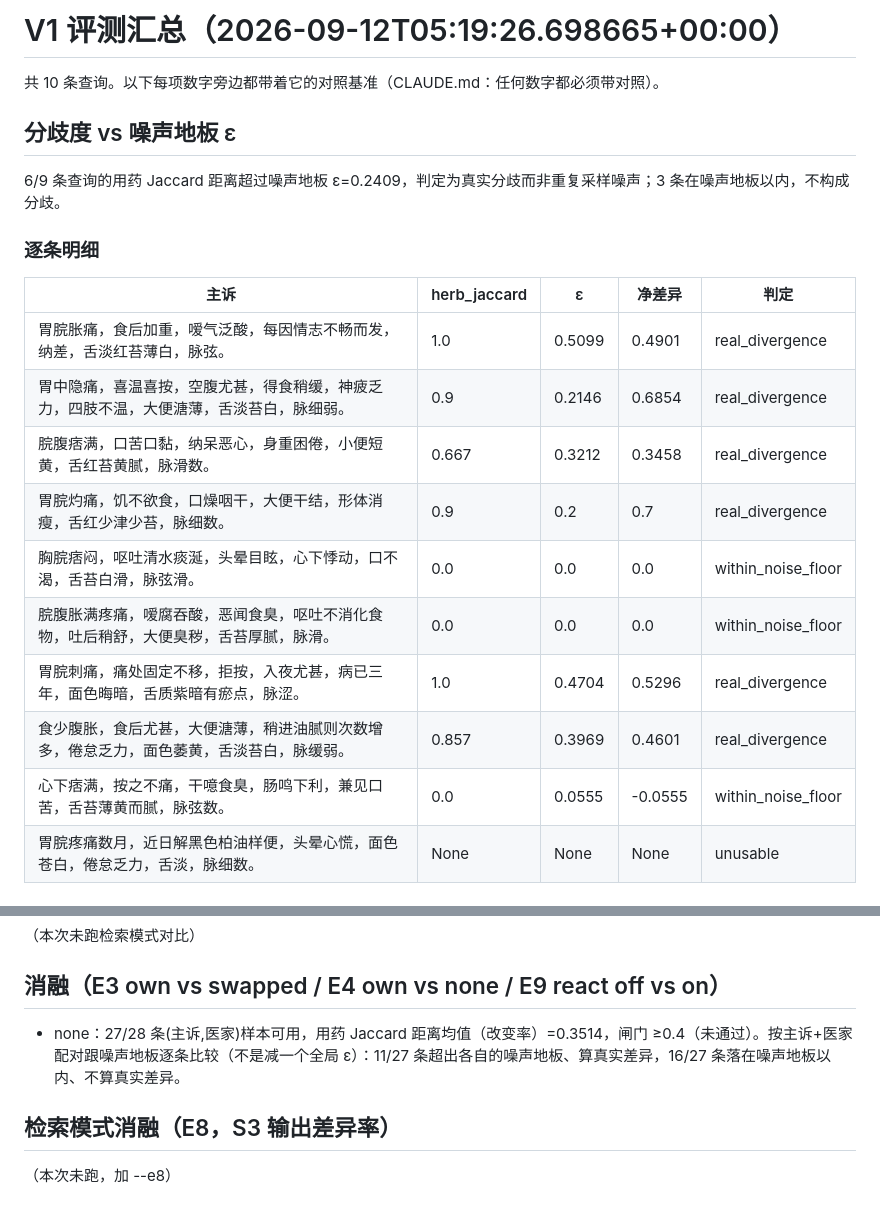
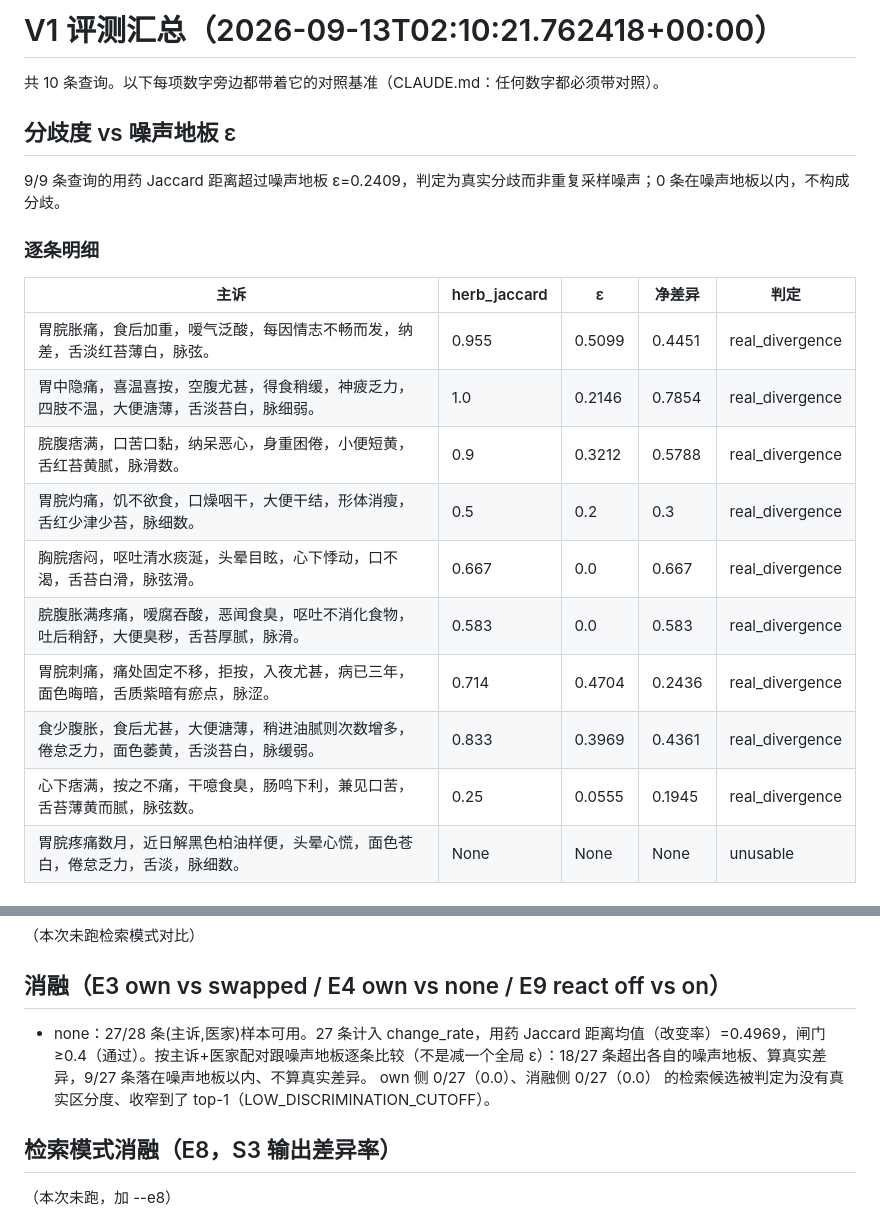
Before and after one commit to IntheFesh/TCM-demo-implementation, a Markdown page: eval/report_e4.md, 2 parts joined by grey strips. GitHub-like rendering.

```diff
--- a/eval/report_e4.md
+++ b/eval/report_e4.md
@@ -1,22 +1,22 @@
-# V1 评测汇总（2026-09-12T05:19:26.698665+00:00）
+# V1 评测汇总（2026-09-13T02:10:21.762418+00:00）
 
 共 10 条查询。以下每项数字旁边都带着它的对照基准（CLAUDE.md：任何数字都必须带对照）。
 
 ## 分歧度 vs 噪声地板 ε
-6/9 条查询的用药 Jaccard 距离超过噪声地板 ε=0.2409，判定为真实分歧而非重复采样噪声；3 条在噪声地板以内，不构成分歧。
+9/9 条查询的用药 Jaccard 距离超过噪声地板 ε=0.2409，判定为真实分歧而非重复采样噪声；0 条在噪声地板以内，不构成分歧。
 
 ### 逐条明细
 | 主诉 | herb_jaccard | ε | 净差异 | 判定 |
 | --- | --- | --- | --- | --- |
-| 胃脘胀痛，食后加重，嗳气泛酸，每因情志不畅而发，纳差，舌淡红苔薄白，脉弦。 | 1.0 | 0.5099 | 0.4901 | real_divergence |
-| 胃中隐痛，喜温喜按，空腹尤甚，得食稍缓，神疲乏力，四肢不温，大便溏薄，舌淡苔白，脉细弱。 | 0.9 | 0.2146 | 0.6854 | real_divergence |
-| 脘腹痞满，口苦口黏，纳呆恶心，身重困倦，小便短黄，舌红苔黄腻，脉滑数。 | 0.667 | 0.3212 | 0.3458 | real_divergence |
-| 胃脘灼痛，饥不欲食，口燥咽干，大便干结，形体消瘦，舌红少津少苔，脉细数。 | 0.9 | 0.2 | 0.7 | real_divergence |
-| 胸脘痞闷，呕吐清水痰涎，头晕目眩，心下悸动，口不渴，舌苔白滑，脉弦滑。 | 0.0 | 0.0 | 0.0 | within_noise_floor |
-| 脘腹胀满疼痛，嗳腐吞酸，恶闻食臭，呕吐不消化食物，吐后稍舒，大便臭秽，舌苔厚腻，脉滑。 | 0.0 | 0.0 | 0.0 | within_noise_floor |
-| 胃脘刺痛，痛处固定不移，拒按，入夜尤甚，病已三年，面色晦暗，舌质紫暗有瘀点，脉涩。 | 1.0 | 0.4704 | 0.5296 | real_divergence |
-| 食少腹胀，食后尤甚，大便溏薄，稍进油腻则次数增多，倦怠乏力，面色萎黄，舌淡苔白，脉缓弱。 | 0.857 | 0.3969 | 0.4601 | real_divergence |
-| 心下痞满，按之不痛，干噫食臭，肠鸣下利，兼见口苦，舌苔薄黄而腻，脉弦数。 | 0.0 | 0.0555 | -0.0555 | within_noise_floor |
+| 胃脘胀痛，食后加重，嗳气泛酸，每因情志不畅而发，纳差，舌淡红苔薄白，脉弦。 | 0.955 | 0.5099 | 0.4451 | real_divergence |
+| 胃中隐痛，喜温喜按，空腹尤甚，得食稍缓，神疲乏力，四肢不温，大便溏薄，舌淡苔白，脉细弱。 | 1.0 | 0.2146 | 0.7854 | real_divergence |
+| 脘腹痞满，口苦口黏，纳呆恶心，身重困倦，小便短黄，舌红苔黄腻，脉滑数。 | 0.9 | 0.3212 | 0.5788 | real_divergence |
+| 胃脘灼痛，饥不欲食，口燥咽干，大便干结，形体消瘦，舌红少津少苔，脉细数。 | 0.5 | 0.2 | 0.3 | real_divergence |
+| 胸脘痞闷，呕吐清水痰涎，头晕目眩，心下悸动，口不渴，舌苔白滑，脉弦滑。 | 0.667 | 0.0 | 0.667 | real_divergence |
+| 脘腹胀满疼痛，嗳腐吞酸，恶闻食臭，呕吐不消化食物，吐后稍舒，大便臭秽，舌苔厚腻，脉滑。 | 0.583 | 0.0 | 0.583 | real_divergence |
+| 胃脘刺痛，痛处固定不移，拒按，入夜尤甚，病已三年，面色晦暗，舌质紫暗有瘀点，脉涩。 | 0.714 | 0.4704 | 0.2436 | real_divergence |
+| 食少腹胀，食后尤甚，大便溏薄，稍进油腻则次数增多，倦怠乏力，面色萎黄，舌淡苔白，脉缓弱。 | 0.833 | 0.3969 | 0.4361 | real_divergence |
+| 心下痞满，按之不痛，干噫食臭，肠鸣下利，兼见口苦，舌苔薄黄而腻，脉弦数。 | 0.25 | 0.0555 | 0.1945 | real_divergence |
 | 胃脘疼痛数月，近日解黑色柏油样便，头晕心慌，面色苍白，倦怠乏力，舌淡，脉细数。 | None | None | None | unusable |
 
 ## 幻觉率（按参考医案可得性分组）
@@ -29,7 +29,7 @@
 （本次未跑检索模式对比）
 
 ## 消融（E3 own vs swapped / E4 own vs none / E9 react off vs on）
-- none：27/28 条(主诉,医家)样本可用，用药 Jaccard 距离均值（改变率）=0.3514，闸门 ≥0.4（未通过）。按主诉+医家配对跟噪声地板逐条比较（不是减一个全局 ε）：11/27 条超出各自的噪声地板、算真实差异，16/27 条落在噪声地板以内、不算真实差异。
+- none：27/28 条(主诉,医家)样本可用。27 条计入 change_rate，用药 Jaccard 距离均值（改变率）=0.4969，闸门 ≥0.4（通过）。按主诉+医家配对跟噪声地板逐条比较（不是减一个全局 ε）：18/27 条超出各自的噪声地板、算真实差异，9/27 条落在噪声地板以内、不算真实差异。 own 侧 0/27（0.0）、消融侧 0/27（0.0） 的检索候选被判定为没有真实区分度、收窄到了 top-1（LOW_DISCRIMINATION_CUTOFF）。
 
 ## 检索模式消融（E8，S3 输出差异率）
 （本次未跑，加 --e8）
```
Also changed, not shown: eval/report_e3.md (+12 -12 lines).
